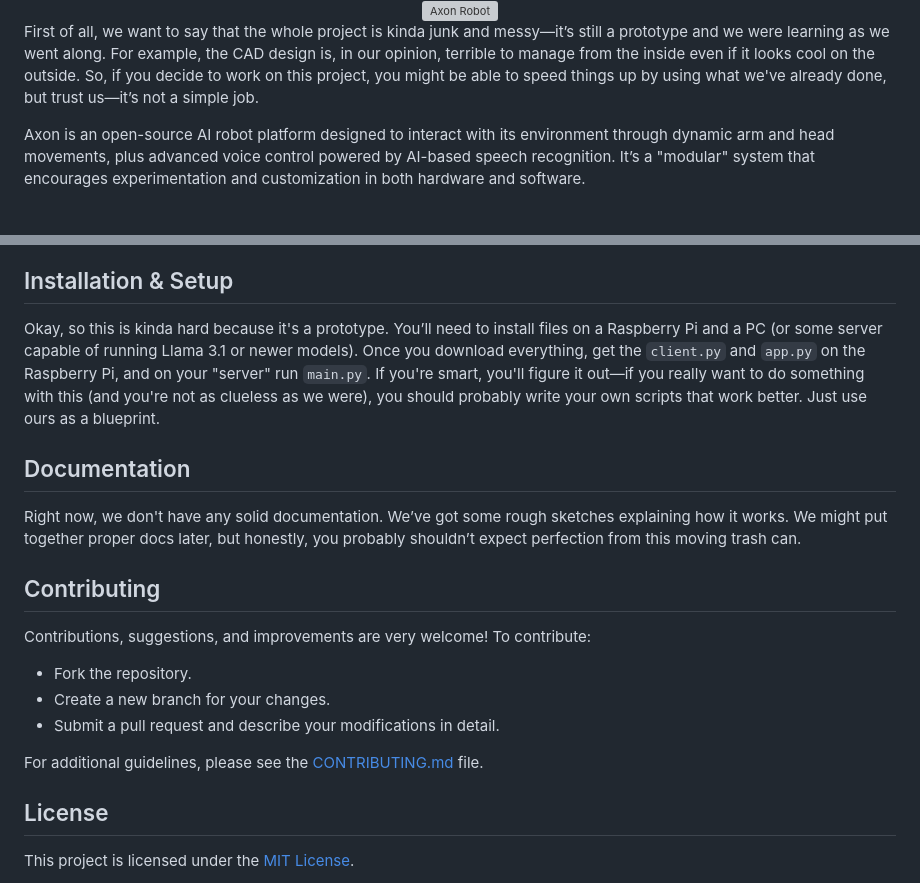
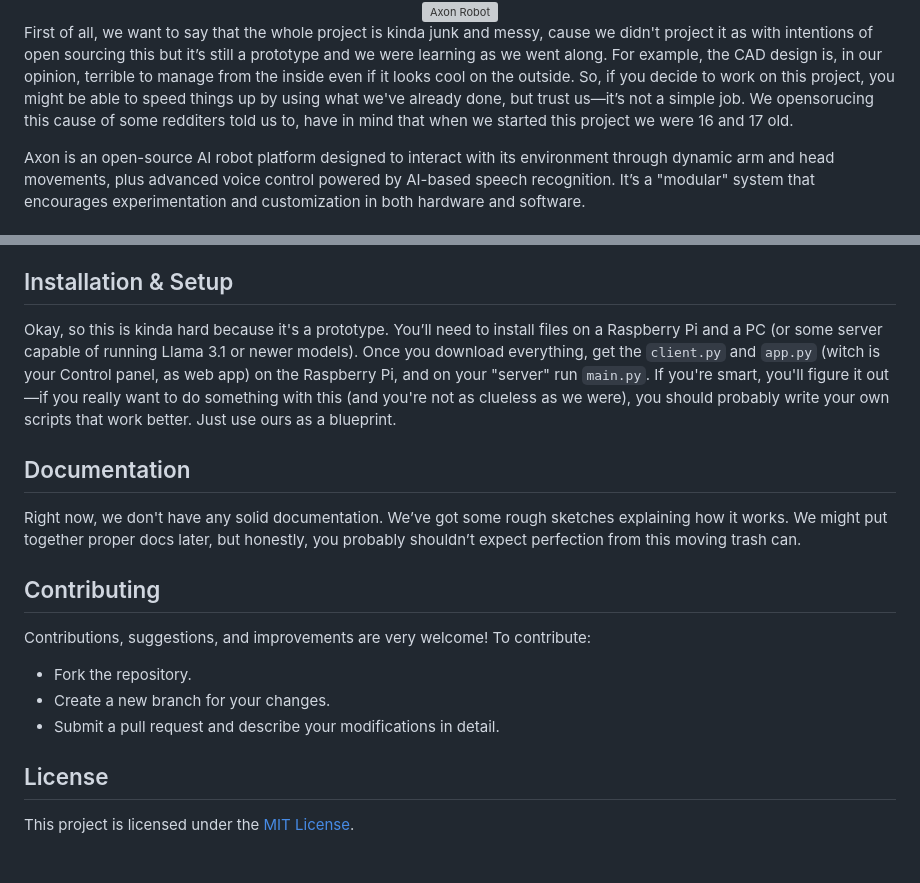
Before and after one commit to plomek/Axon-Robot, a Markdown page: README.md, 2 parts joined by grey strips. GitHub-like rendering; blank space fills up the shorter version; grey boxes are pictures that could not be loaded.

```diff
--- a/README.md
+++ b/README.md
@@ -7,7 +7,7 @@
 </div>
 
 
-First of all, we want to say that the whole project is kinda junk and messy—it’s still a prototype and we were learning as we went along. For example, the CAD design is, in our opinion, terrible to manage from the inside even if it looks cool on the outside. So, if you decide to work on this project, you might be able to speed things up by using what we've already done, but trust us—it’s not a simple job.
+First of all, we want to say that the whole project is kinda junk and messy, cause we didn't project it as with intentions of open sourcing this but it’s still a prototype and we were learning as we went along. For example, the CAD design is, in our opinion, terrible to manage from the inside even if it looks cool on the outside. So, if you decide to work on this project, you might be able to speed things up by using what we've already done, but trust us—it’s not a simple job. We opensorucing this cause of some redditers told us to, have in mind that when we started this project we were 16 and 17 old.
 
 Axon is an open-source AI robot platform designed to interact with its environment through dynamic arm and head movements, plus advanced voice control powered by AI-based speech recognition. It’s a "modular" system that encourages experimentation and customization in both hardware and software.
 
@@ -25,7 +25,7 @@ All of the CAD files are available on [Onshape](https://www.onshape.com) and Pri
 
 ## Installation & Setup
 
-Okay, so this is kinda hard because it's a prototype. You’ll need to install files on a Raspberry Pi and a PC (or some server capable of running Llama 3.1 or newer models). Once you download everything, get the `client.py` and `app.py` on the Raspberry Pi, and on your "server" run `main.py`. If you're smart, you'll figure it out—if you really want to do something with this (and you're not as clueless as we were), you should probably write your own scripts that work better. Just use ours as a blueprint.
+Okay, so this is kinda hard because it's a prototype. You’ll need to install files on a Raspberry Pi and a PC (or some server capable of running Llama 3.1 or newer models). Once you download everything, get the `client.py` and `app.py` (witch is your Control panel, as web app) on the Raspberry Pi, and on your "server" run `main.py`. If you're smart, you'll figure it out—if you really want to do something with this (and you're not as clueless as we were), you should probably write your own scripts that work better. Just use ours as a blueprint.
 
 ## Documentation
 
@@ -39,8 +39,6 @@ Contributions, suggestions, and improvements are very welcome! To contribute:
 - Create a new branch for your changes.
 - Submit a pull request and describe your modifications in detail.
 
-For additional guidelines, please see the [CONTRIBUTING.md](CONTRIBUTING.md) file.
-
 ## License
 
 This project is licensed under the [MIT License](LICENSE).
```
Also changed, not shown: other parts of README.md (+1 -1 lines).
